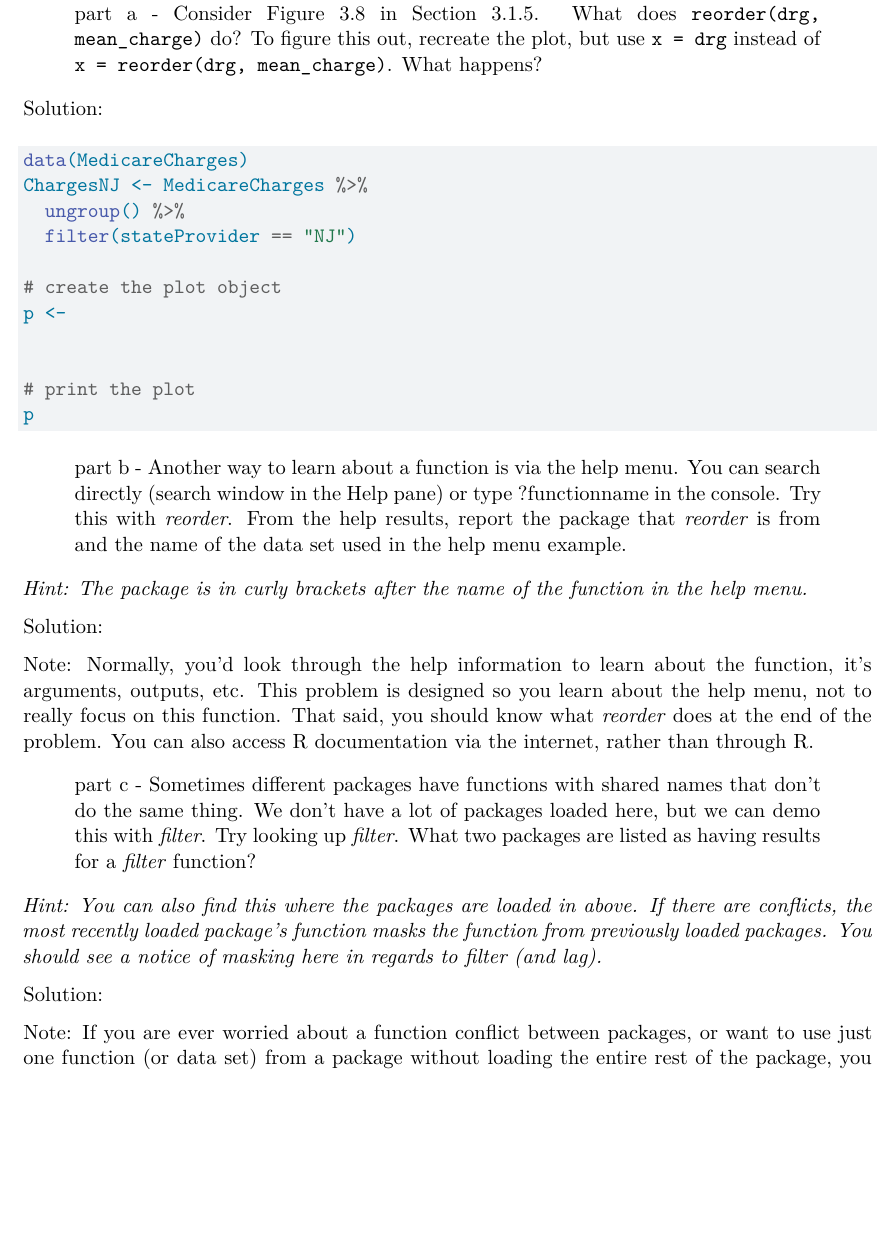
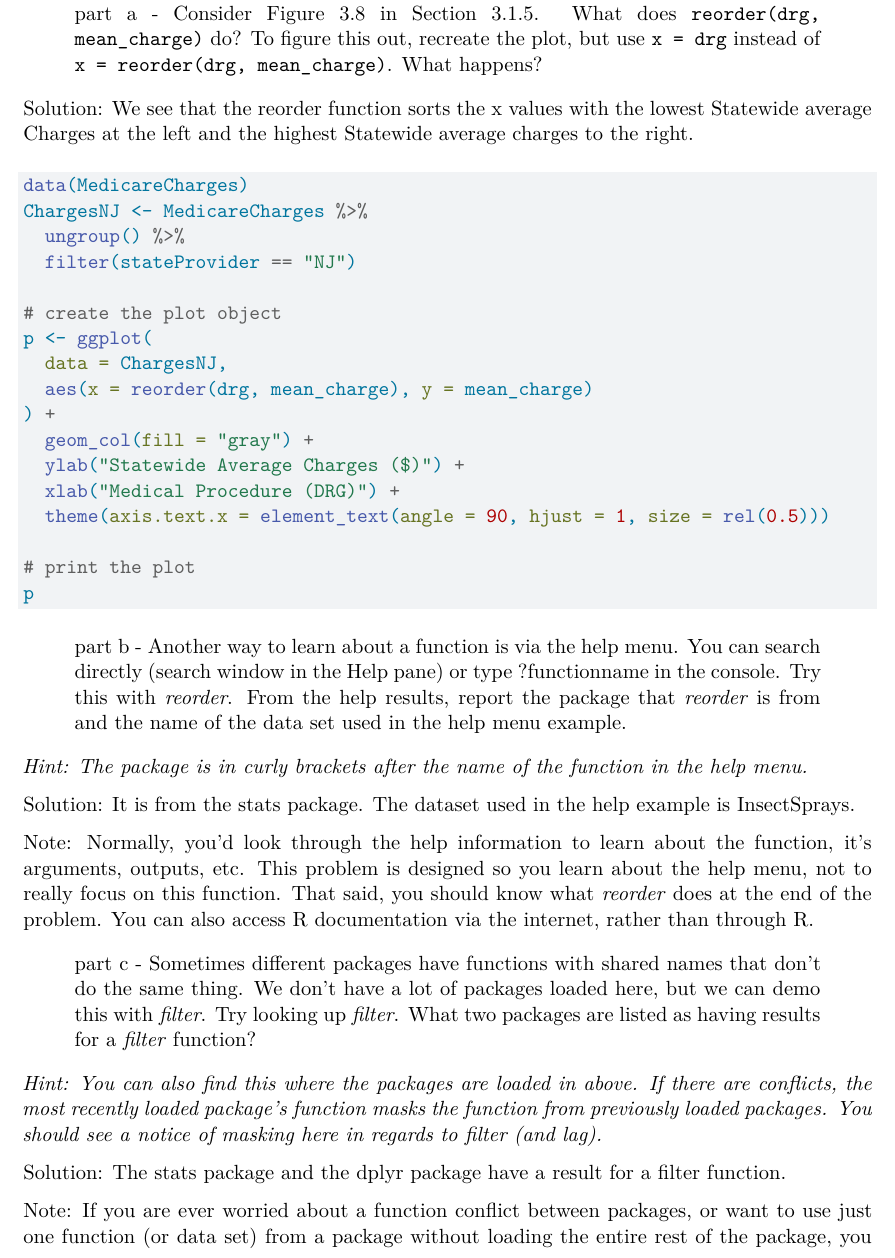
Before and after one commit to bilaltiq/Data-Science-Projects, a Quarto document (Homework/Prep1/Prep1S24.qmd): part of page 6 of 6 before the commit and part of page 6 of 7 after it, cut so that both start at the same text, the shorter picture padded with empty space. Rendered offline with R 4.5, knitr and Pandoc in place of Quarto, then LaTeX, with nearby package versions; some code elsewhere in the file could not run offline.

Commit message:
Completed Prep 1

```diff
--- a/Homework/Prep1/Prep1S24.qmd
+++ b/Homework/Prep1/Prep1S24.qmd
@@ -195,7 +195,7 @@ Solution: We will be using a scatter plot with Petal Width on the x axis and Pet
 
 > part a - Consider Figure 3.8 in Section 3.1.5. What does `reorder(drg, mean_charge)` do? To figure this out, recreate the plot, but use `x = drg` instead of `x = reorder(drg, mean_charge)`. What happens?
 
-Solution:
+Solution: We see that the reorder function sorts the x values with the lowest Statewide average Charges at the left and the highest Statewide average charges to the right.
 
 <!--Turn eval to true so this shows in your solution.-->
 
@@ -208,8 +208,14 @@ ChargesNJ <- MedicareCharges %>%
   filter(stateProvider == "NJ")
 
 # create the plot object
-p <-
-
+p <- ggplot(
+  data = ChargesNJ,
+  aes(x = reorder(drg, mean_charge), y = mean_charge)
+) +
+  geom_col(fill = "gray") +
+  ylab("Statewide Average Charges ($)") +
+  xlab("Medical Procedure (DRG)") +
+  theme(axis.text.x = element_text(angle = 90, hjust = 1, size = rel(0.5)))
 
 # print the plot
 p
@@ -219,7 +225,7 @@ p
 
 *Hint: The package is in curly brackets after the name of the function in the help menu.*
 
-Solution:
+Solution: It is from the stats package. The dataset used in the help example is InsectSprays.
 
 Note: Normally, you'd look through the help information to learn about the function, it's arguments, outputs, etc. This problem is designed so you learn about the help menu, not to really focus on this function. That said, you should know what *reorder* does at the end of the problem. You can also access R documentation via the internet, rather than through R.
 
@@ -227,7 +233,7 @@ Note: Normally, you'd look through the help information to learn about the funct
 
 *Hint: You can also find this where the packages are loaded in above. If there are conflicts, the most recently loaded package's function masks the function from previously loaded packages. You should see a notice of masking here in regards to filter (and lag).*
 
-Solution:
+Solution: The stats package and the dplyr package have a result for a filter function.
 
 Note: If you are ever worried about a function conflict between packages, or want to use just one function (or data set) from a package without loading the entire rest of the package, you can reference the function this way - package::function. You will see this occasionally in our work this semester.
 
```
Also changed, not shown: Homework/Prep1/Prep1S24.pdf.
